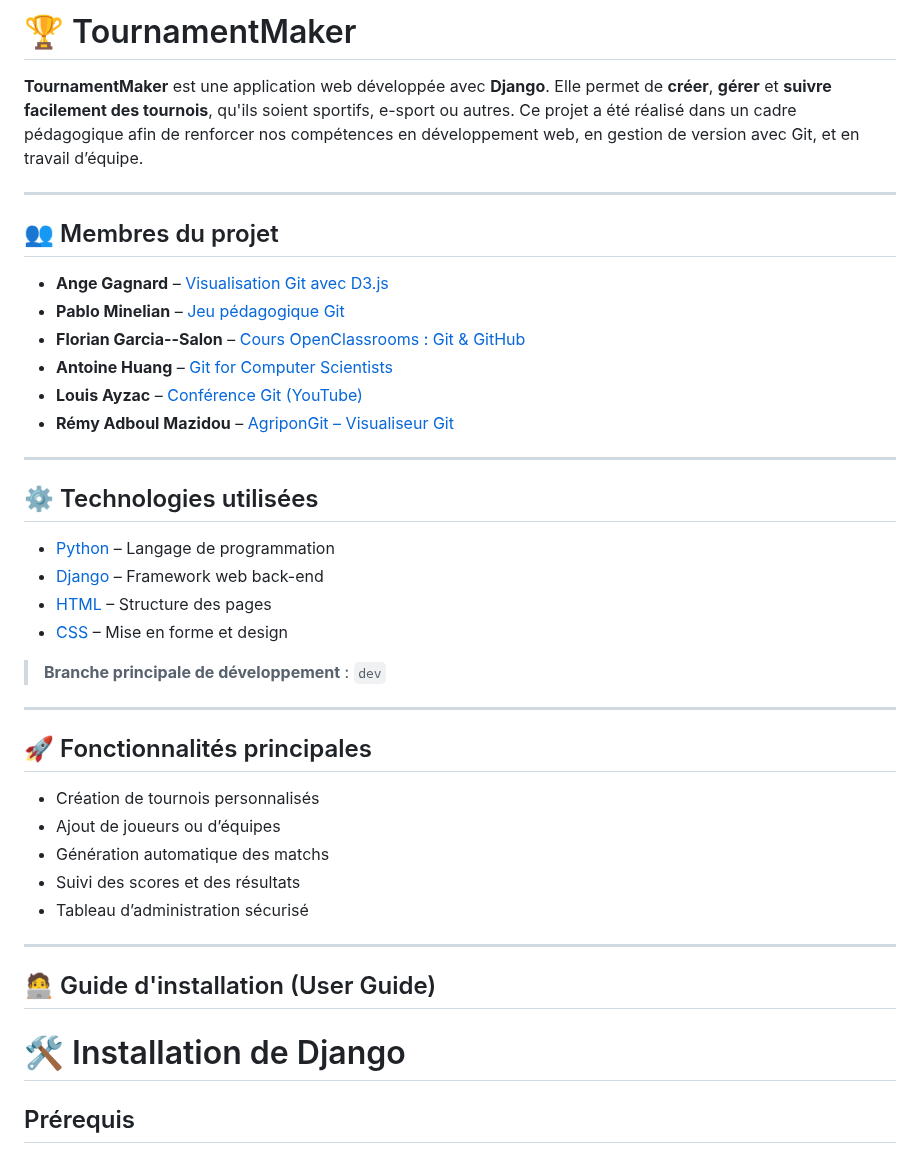
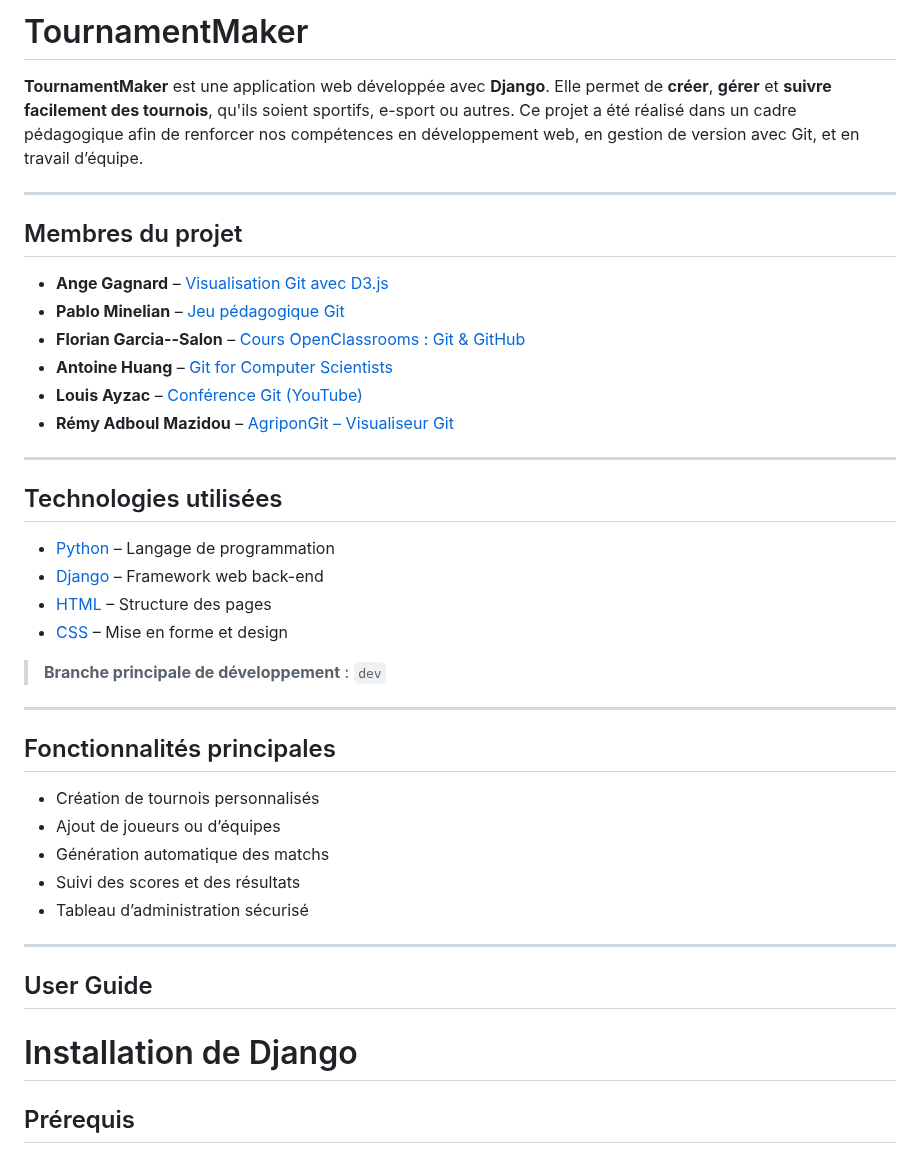
Before and after one commit to LouisAyzac/TournamentMaker, a Markdown page: README.md, the part around one of its changes. Rendered like a GitHub page.

```diff
--- a/README.md
+++ b/README.md
@@ -1,10 +1,10 @@
-# 🏆 TournamentMaker
+# TournamentMaker
 
 **TournamentMaker** est une application web développée avec **Django**. Elle permet de **créer**, **gérer** et **suivre facilement des tournois**, qu'ils soient sportifs, e-sport ou autres. Ce projet a été réalisé dans un cadre pédagogique afin de renforcer nos compétences en développement web, en gestion de version avec Git, et en travail d’équipe.
 
 ---
 
-## 👥 Membres du projet
+## Membres du projet
 
 - **Ange Gagnard** – [Visualisation Git avec D3.js](https://onlywei.github.io/explain-git-with-d3/)
 - **Pablo Minelian** – [Jeu pédagogique Git](https://ohmygit.org)
@@ -15,7 +15,7 @@
 
 ---
 
-## ⚙️ Technologies utilisées
+## Technologies utilisées
 
 - [Python](https://docs.python.org) – Langage de programmation
 - [Django](https://www.djangoproject.com) – Framework web back-end
@@ -26,7 +26,7 @@
 
 ---
 
-## 🚀 Fonctionnalités principales
+## Fonctionnalités principales
 
 - Création de tournois personnalisés
 - Ajout de joueurs ou d’équipes
@@ -36,9 +36,9 @@
 
 ---
 
-## 🧑‍💻 Guide d'installation (User Guide)
+## User Guide
 
-# 🛠️ Installation de Django
+# Installation de Django
 
 ## Prérequis
 
```
Also changed, not shown: other parts of README.md (+1 -1 lines).
